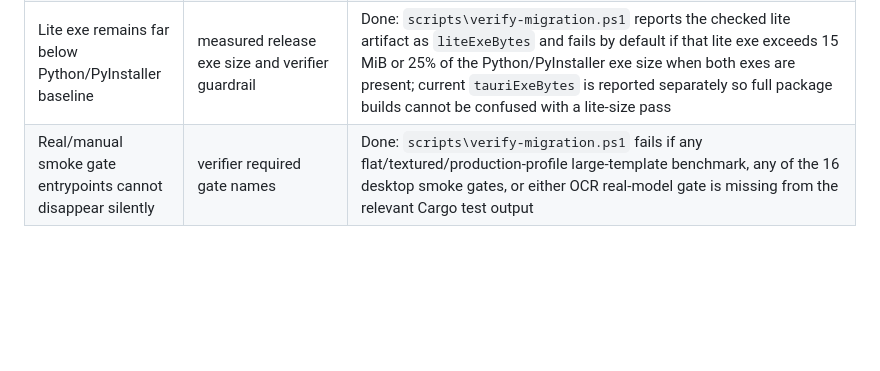
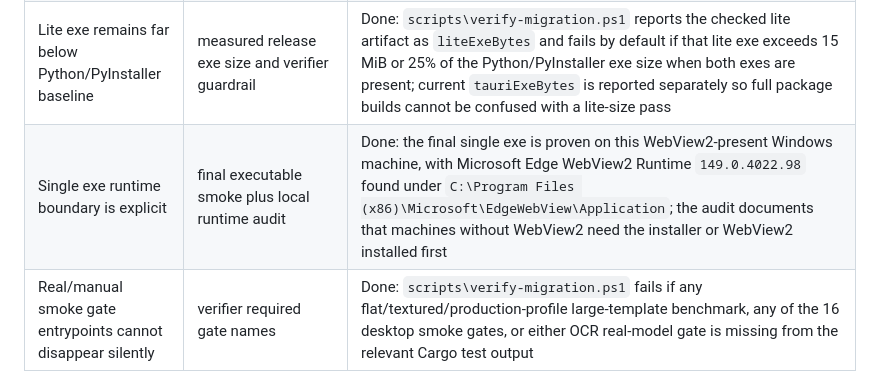
Before and after one commit to WesPerez/E-Project-Common-screen-watch-ocr-tauri, a Markdown page: docs/FUNCTIONAL_ACCEPTANCE.md, the part around the change. Rendered like a GitHub page; blank space fills up the shorter version.

```diff
--- a/docs/FUNCTIONAL_ACCEPTANCE.md
+++ b/docs/FUNCTIONAL_ACCEPTANCE.md
@@ -213,6 +213,7 @@ python -m unittest discover -s tests -v
 | Packaged build flavor cannot be changed by user runtime environment | Rust build-flavor tests and verifier static gate | Done: `BuildFlavor::from_env()` now reports the compile-time packaged flavor. The core crate build script tracks `SCREENWATCH_BUILD_FLAVOR`, emits normalized `SCREENWATCH_COMPILED_BUILD_FLAVOR`, and `scripts\verify-migration.ps1` fails if the runtime build-flavor module starts reading environment variables again or if the build script stops tracking/emitting the packaged flavor. The verifier also locks `npm run tauri:build:lite/full` to `scripts\build-tauri.mjs`, including the full-build `--features ocr` handoff, release build-info/hash sidecar, flavor-specific build-info sidecars, and flavor-specific NSIS installer copies |
 | Critical npm command entrypoints cannot drift | verifier static contract gate | Done: `scripts\verify-migration.ps1` locks the `package.json` scripts for frontend tests, migration verification, OCR smoke, template benchmarks/parity, production template smoke, packaged smoke, WebView monitoring restart/soak smokes, portable lite/full packaging, and Tauri lite/full builds, and verifies the referenced script files still exist |
 | Lite exe remains far below Python/PyInstaller baseline | measured release exe size and verifier guardrail | Done: `scripts\verify-migration.ps1` reports the checked lite artifact as `liteExeBytes` and fails by default if that lite exe exceeds 15 MiB or 25% of the Python/PyInstaller exe size when both exes are present; current `tauriExeBytes` is reported separately so full package builds cannot be confused with a lite-size pass |
+| Single exe runtime boundary is explicit | final executable smoke plus local runtime audit | Done: the final single exe is proven on this WebView2-present Windows machine, with Microsoft Edge WebView2 Runtime `149.0.4022.98` found under `C:\Program Files (x86)\Microsoft\EdgeWebView\Application`; the audit documents that machines without WebView2 need the installer or WebView2 installed first |
 | Real/manual smoke gate entrypoints cannot disappear silently | verifier required gate names | Done: `scripts\verify-migration.ps1` fails if any flat/textured/production-profile large-template benchmark, any of the 16 desktop smoke gates, or either OCR real-model gate is missing from the relevant Cargo test output |
 | Remaining manual gate runbook cannot disappear or become vague | verifier static contract gate | Done: `docs\MANUAL_GATES.md` records prerequisites, commands, and evidence expectations for desktop smoke, real OCR model smoke, WebView source preview visual smoke, template gallery visual workflow, profile monitoring restart smoke, profile monitoring soak smoke, WebView layout resize smoke, packaged app smoke, packaged tray menu/icon smoke, installer repeatability, and production template performance; `scripts\verify-migration.ps1` fails if required sections, commands, or evidence markers are removed |
 | Remaining manual gate evidence cannot be incomplete at final signoff | `scripts\manual-gate-evidence.ps1` plus verifier self-test | Done for tooling: `npm run manual:evidence -- -New` creates one evidence record per manual gate, `npm run manual:evidence -- -Status` reports the current pass/blocked/fail/missing/incomplete/invalid count, `npm run manual:evidence` requires every record to be present, fully filled, and marked `pass`, and `scripts\verify-migration.ps1` runs the tool's self-test so blocked/fail records cannot be accepted as final completion |
```
Also changed, not shown: docs/COMPARISON_AUDIT.md (+18 -1 lines), docs/DECISION.md (+12 -0 lines).
